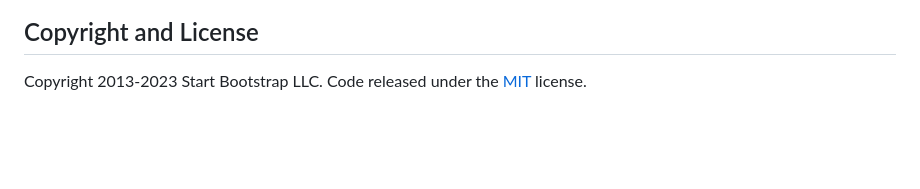
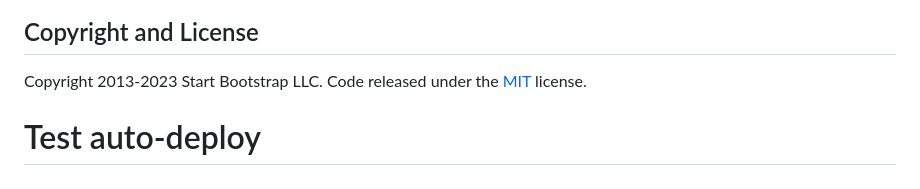
Before and after one commit to cmonsal/Landing1.1, a Markdown page: README.md, the part around the change. GitHub-like rendering; blank space fills up the shorter version.

Commit message:
test: verify automatic deployment

```diff
--- a/README.md
+++ b/README.md
@@ -67,3 +67,4 @@ Start Bootstrap is based on the [Bootstrap](https://getbootstrap.com/) framework
 ## Copyright and License
 
 Copyright 2013-2023 Start Bootstrap LLC. Code released under the [MIT](https://github.com/StartBootstrap/startbootstrap-landing-page/blob/master/LICENSE) license.
+# Test auto-deploy
```
